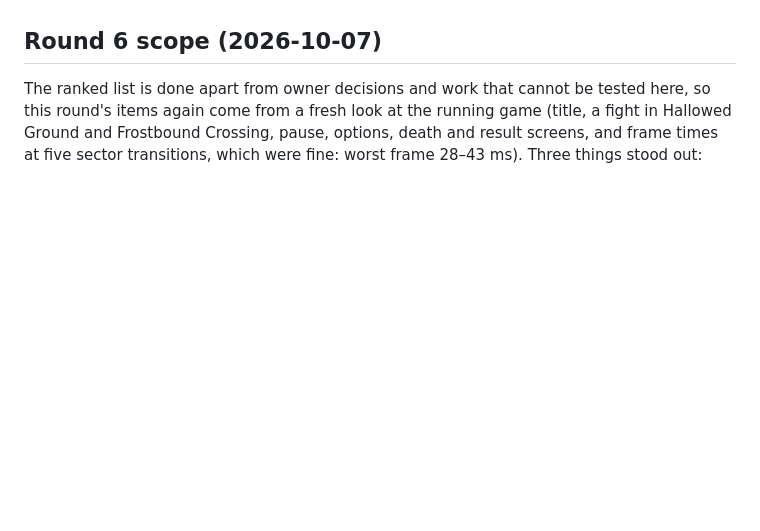
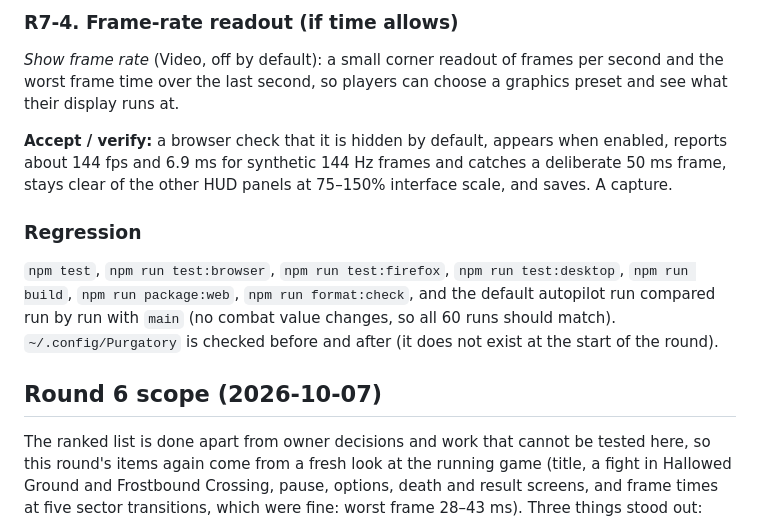
Before and after one commit to nearbycoder/PainKiller, a Markdown page: docs/IMPROVEMENTS.md, the part around one of its changes. GitHub-like rendering; blank space fills up the shorter version.

Commit message:
Plan round 7: smooth motion, low-health warning, controller comfort
Co-Authored-By: Claude Opus 5.5 (1M context) <noreply@anthropic.com>

```diff
--- a/docs/IMPROVEMENTS.md
+++ b/docs/IMPROVEMENTS.md
@@ -124,3 +152,12 @@ No run timed out. Run 1 looked much easier on the generals, but the next three r
+### R7-4. Frame-rate readout (if time allows)
+
+_Show frame rate_ (Video, off by default): a small corner readout of frames per second and the worst frame time over the last second, so players can choose a graphics preset and see what their display runs at.
+
+**Accept / verify:** a browser check that it is hidden by default, appears when enabled, reports about 144 fps and 6.9 ms for synthetic 144 Hz frames and catches a deliberate 50 ms frame, stays clear of the other HUD panels at 75–150% interface scale, and saves. A capture.
+
+### Regression
+
+`npm test`, `npm run test:browser`, `npm run test:firefox`, `npm run test:desktop`, `npm run build`, `npm run package:web`, `npm run format:check`, and the default autopilot run compared run by run with `main` (no combat value changes, so all 60 runs should match). `~/.config/Purgatory` is checked before and after (it does not exist at the start of the round).
 
 ## Round 6 scope (2026-10-07)
 
```
Also changed, not shown: other parts of docs/IMPROVEMENTS.md (+28 -0 lines).
